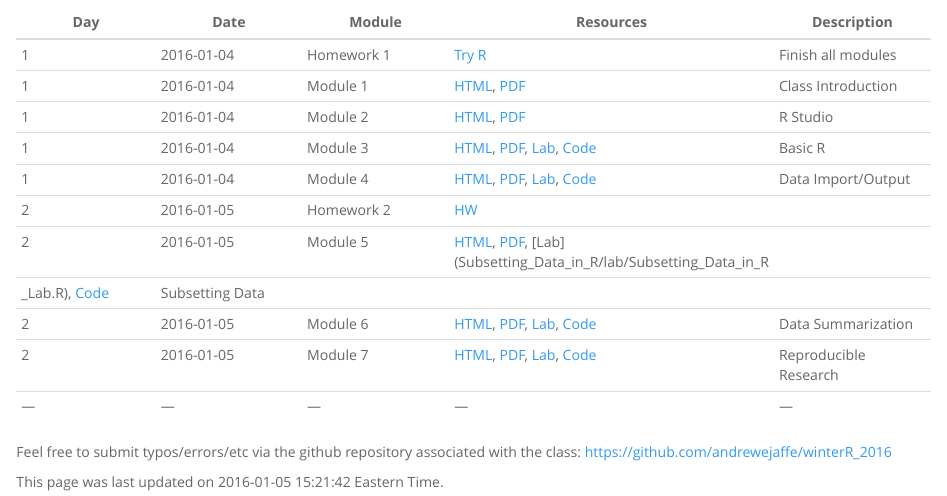
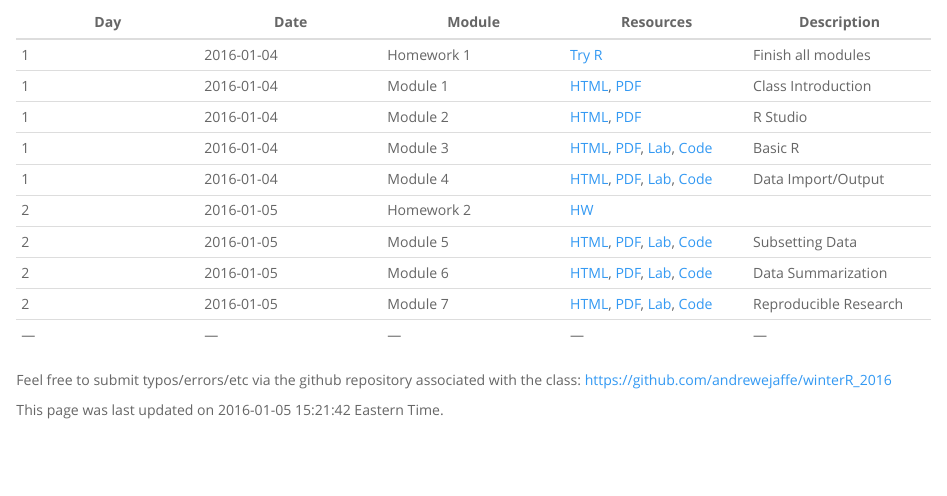
Before and after one commit to andrewejaffe/winterR_2016, an R Markdown document (index.Rmd): the page in a window 1100 px wide, from 360 px down. Rendered offline with R 4.5, knitr and Pandoc, with nearby package versions.

Commit message:
updated lab 5 link

```diff
--- a/index.Rmd
+++ b/index.Rmd
@@ -32,8 +32,7 @@ Winter R 2016
 | 1  | 2016-01-04  | Module 3  | [HTML](Basic_R/lecture/Basic_R.html), [PDF](Basic_R/lecture/Basic_R.pdf), [Lab](Basic_R/lab/Basic_R_Lab.R), [Code](Basic_R/lecture/Basic_R.R) | Basic R  |
 | 1  | 2016-01-04  | Module 4  | [HTML](Data_IO/lecture/Data_IO.html), [PDF](Data_IO/lecture/Data_IO.pdf), [Lab](Data_IO/lab/Data_IO_Lab.R), [Code](Data_IO/lecture/Data_IO.R) | Data Import/Output  |
 | 2  | 2016-01-05  | Homework 2  | [HW ](HW/homework2.R)  |   |
-| 2  | 2016-01-05  | Module 5  | [HTML](Subsetting_Data_in_R/lecture/Subsetting_Data_in_R.html), [PDF](Subsetting_Data_in_R/lecture/Subsetting_Data_in_R.pdf), [Lab](Subsetting_Data_in_R/lab/Subsetting_Data_in_R
-_Lab.R), [Code](Subsetting_Data_in_R/lecture/Subsetting_Data_in_R.R) | Subsetting Data |
+| 2  | 2016-01-05  | Module 5  | [HTML](Subsetting_Data_in_R/lecture/Subsetting_Data_in_R.html), [PDF](Subsetting_Data_in_R/lecture/Subsetting_Data_in_R.pdf), [Lab](Subsetting_Data_in_R/lab/Subsetting_Data_in_R_Lab.R), [Code](Subsetting_Data_in_R/lecture/Subsetting_Data_in_R.R) | Subsetting Data |
 | 2  | 2016-01-05 | Module 6  | [HTML](Data_Summarization/lecture/Data_Summarization.html), [PDF](Data_Summarization/lecture/Data_Summarization.pdf), [Lab](Data_Summarization/lab/Data_Summarization_Lab.R), [Code](Data_Summarization/lecture/Data_Summarization.R)  | Data Summarization |
 | 2  | 2016-01-05 | Module 7  | [HTML](Knitr/lecture/Knitr.html), [PDF](Knitr/lecture/Knitr.pdf), [Lab](Knitr/lab/illusion.Rmd), [Code](Knitr/lecture/Knitr.Rmd) | Reproducible Research |
 |---|---|---|---|---|
```
Also changed, not shown: index.html.
